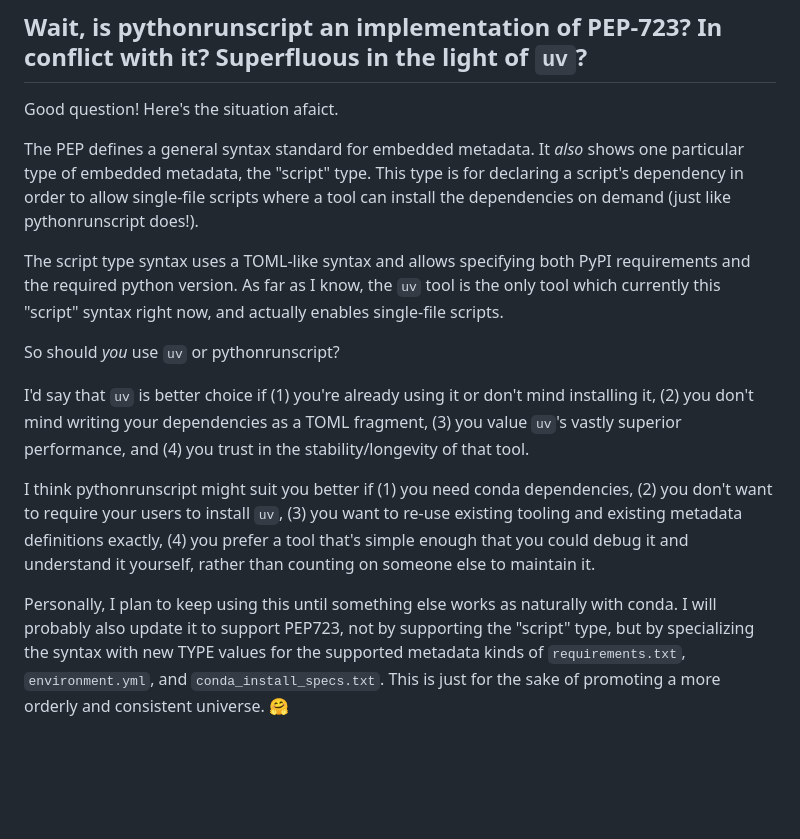
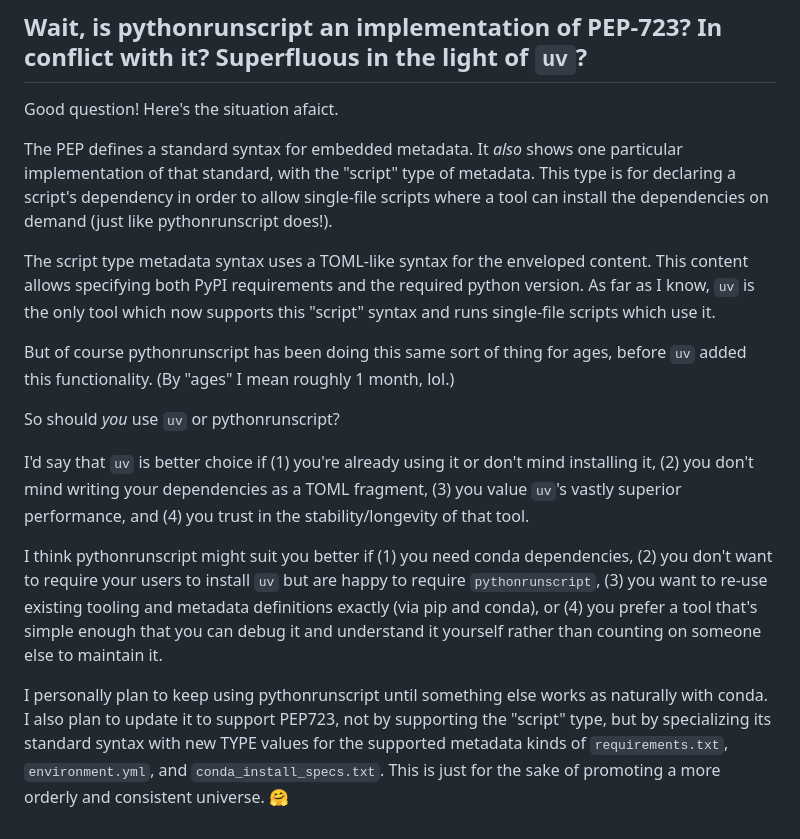
Before and after one commit to AnswerDotAI/pythonrunscript, a Markdown page: README.md, the part around the change. GitHub-like rendering; blank space fills up the shorter version.

Commit message:
copyedits

```diff
--- a/README.md
+++ b/README.md
@@ -145,14 +145,16 @@ Great, then, this is not for you. 😇 Cultivate your garden.
 
 Good question! Here's the situation afaict.
 
-The PEP defines a general syntax standard for embedded metadata. It _also_ shows one particular type of embedded metadata, the "script" type. This type is for declaring a script's dependency in order to allow single-file scripts where a tool can install the dependencies on demand (just like pythonrunscript does!).
+The PEP defines a standard syntax for embedded metadata. It _also_ shows one particular implementation of that standard, with the "script" type of metadata. This type is for declaring a script's dependency in order to allow single-file scripts where a tool can install the dependencies on demand (just like pythonrunscript does!).
 
-The script type syntax uses a TOML-like syntax and allows specifying both PyPI requirements and the required python version. As far as I know, the  `uv` tool is the only tool which currently this "script" syntax right now, and actually enables single-file scripts.
+The script type metadata syntax uses a TOML-like syntax for the enveloped content. This content allows specifying both PyPI requirements and the required python version. As far as I know, `uv` is the only tool which now supports this "script" syntax and runs single-file scripts which use it.
+
+But of course pythonrunscript has been doing this same sort of thing for ages, before `uv` added this functionality. (By "ages" I mean roughly 1 month, lol.)
 
 So should _you_ use `uv` or pythonrunscript?
 
 I'd say that `uv` is better choice if (1) you're already using it or don't mind installing it, (2) you don't mind writing your dependencies as a TOML fragment, (3) you value `uv`'s vastly superior performance, and (4) you trust in the stability/longevity of that tool.
 
-I think pythonrunscript might suit you better if (1) you need conda dependencies, (2) you don't want to require your users to install `uv`, (3) you want to re-use existing tooling and existing metadata definitions exactly, (4) you prefer a tool that's simple enough that you could debug it and understand it yourself, rather than counting on someone else to maintain it.
+I think pythonrunscript might suit you better if (1) you need conda dependencies, (2) you don't want to require your users to install `uv` but are happy to require `pythonrunscript`, (3) you want to re-use existing tooling and metadata definitions exactly (via pip and conda), or (4) you prefer a tool that's simple enough that you can debug it and understand it yourself rather than counting on someone else to maintain it.
 
-Personally, I plan to keep using this until something else works as naturally with conda. I will probably also update it to support PEP723, not by supporting the "script" type, but by specializing the syntax with new TYPE values for the supported metadata kinds of `requirements.txt`, `environment.yml`, and `conda_install_specs.txt`. This is just for the sake of promoting a more orderly and consistent universe. 🤗
+I personally plan to keep using pythonrunscript until something else works as naturally with conda. I also plan to update it to support PEP723, not by supporting the "script" type, but by specializing its standard syntax with new TYPE values for the supported metadata kinds of `requirements.txt`, `environment.yml`, and `conda_install_specs.txt`. This is just for the sake of promoting a more orderly and consistent universe. 🤗
```
